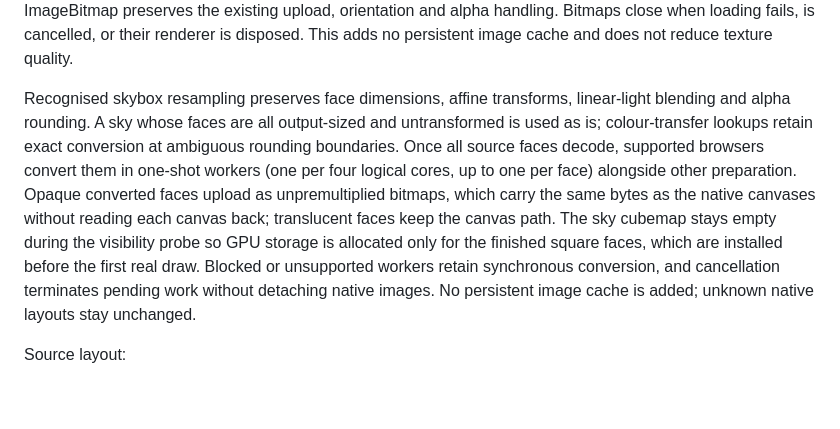
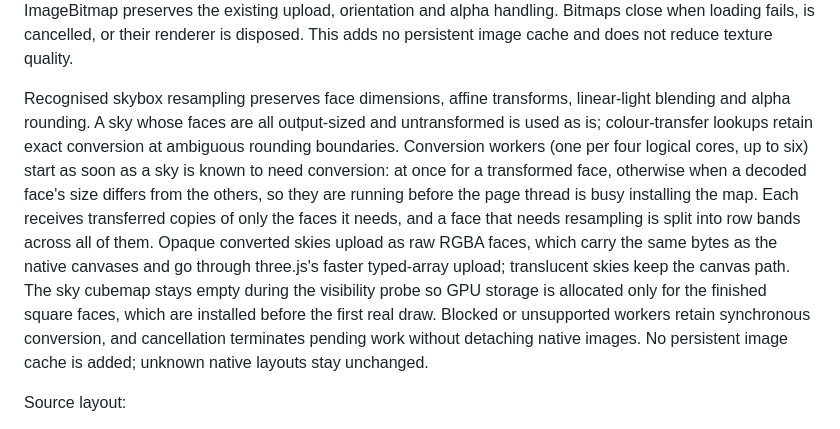
Before and after one commit to EduardR02/surfd-qol, a Markdown page: README.md, the part around the change. Rendered like a GitHub page; blank space fills up the shorter version.

Commit message:
Describe the early sky workers and raw-pixel sky upload
Co-Authored-By: Claude Opus 5.5 <noreply@anthropic.com>

```diff
--- a/README.md
+++ b/README.md
@@ -234,7 +234,7 @@ Recognised packed meshes combine coordinate/normal conversion and bounding-box c
 
 Where supported, WebCodecs decodes packed image bytes directly, then converts the decoded frame to ImageBitmap without a per-image Blob read. Frames and decoders close immediately after conversion; unsupported codecs or conversion fall back to Blob/ImageBitmap and then the native image loader. ImageBitmap preserves the existing upload, orientation and alpha handling. Bitmaps close when loading fails, is cancelled, or their renderer is disposed. This adds no persistent image cache and does not reduce texture quality.
 
-Recognised skybox resampling preserves face dimensions, affine transforms, linear-light blending and alpha rounding. A sky whose faces are all output-sized and untransformed is used as is; colour-transfer lookups retain exact conversion at ambiguous rounding boundaries. Once all source faces decode, supported browsers convert them in one-shot workers (one per four logical cores, up to one per face) alongside other preparation. Opaque converted faces upload as unpremultiplied bitmaps, which carry the same bytes as the native canvases without reading each canvas back; translucent faces keep the canvas path. The sky cubemap stays empty during the visibility probe so GPU storage is allocated only for the finished square faces, which are installed before the first real draw. Blocked or unsupported workers retain synchronous conversion, and cancellation terminates pending work without detaching native images. No persistent image cache is added; unknown native layouts stay unchanged.
+Recognised skybox resampling preserves face dimensions, affine transforms, linear-light blending and alpha rounding. A sky whose faces are all output-sized and untransformed is used as is; colour-transfer lookups retain exact conversion at ambiguous rounding boundaries. Conversion workers (one per four logical cores, up to six) start as soon as a sky is known to need conversion: at once for a transformed face, otherwise when a decoded face's size differs from the others, so they are running before the page thread is busy installing the map. Each receives transferred copies of only the faces it needs, and a face that needs resampling is split into row bands across all of them. Opaque converted skies upload as raw RGBA faces, which carry the same bytes as the native canvases and go through three.js's faster typed-array upload; translucent skies keep the canvas path. The sky cubemap stays empty during the visibility probe so GPU storage is allocated only for the finished square faces, which are installed before the first real draw. Blocked or unsupported workers retain synchronous conversion, and cancellation terminates pending work without detaching native images. No persistent image cache is added; unknown native layouts stay unchanged.
 
 Source layout:
 
```
